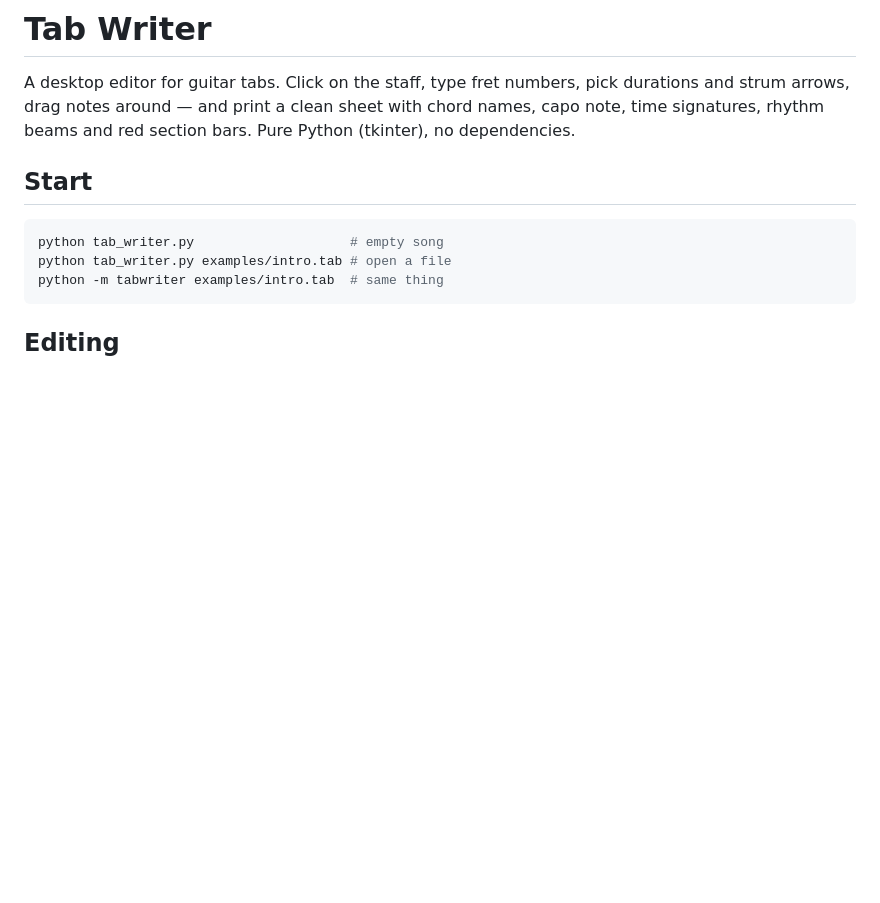
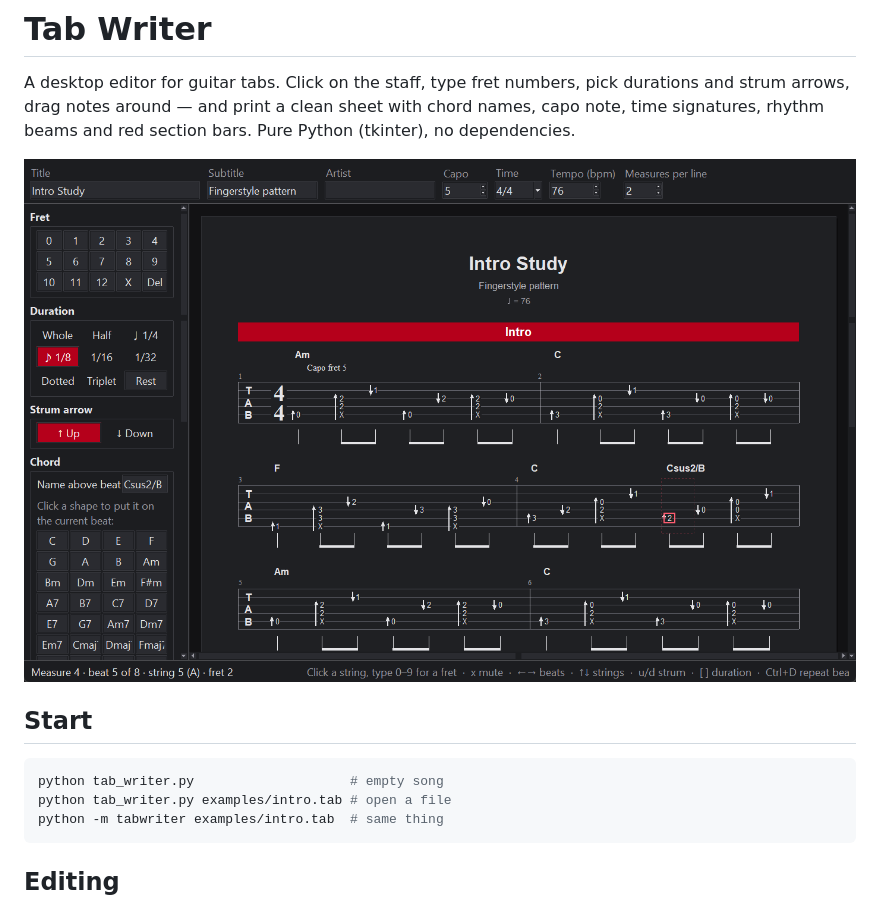
Before and after one commit to sylejroy/tab-writer, a Markdown page: README.md, the part around the change. GitHub-like rendering; pictures changed too: docs/screenshot.png (added); blank space fills up the shorter version.

Commit message:
Add editor screenshot to README
Co-Authored-By: Claude Opus 5.5 <noreply@anthropic.com>

```diff
--- a/README.md
+++ b/README.md
@@ -3,6 +3,8 @@
 A desktop editor for guitar tabs. Click on the staff, type fret numbers, pick durations and strum arrows,
 drag notes around — and print a clean sheet with chord names, capo note, time signatures, rhythm beams
 and red section bars. Pure Python (tkinter), no dependencies.
+
+![Tab Writer editor in dark mode, showing a fingerstyle intro with strum arrows, chord names and a capo note](docs/screenshot.png)
 
 ## Start
 
```
